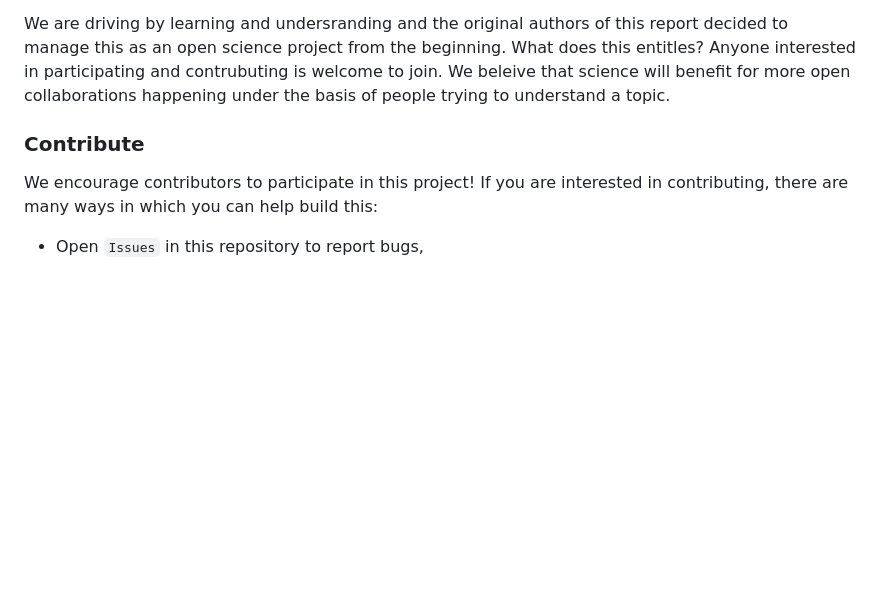
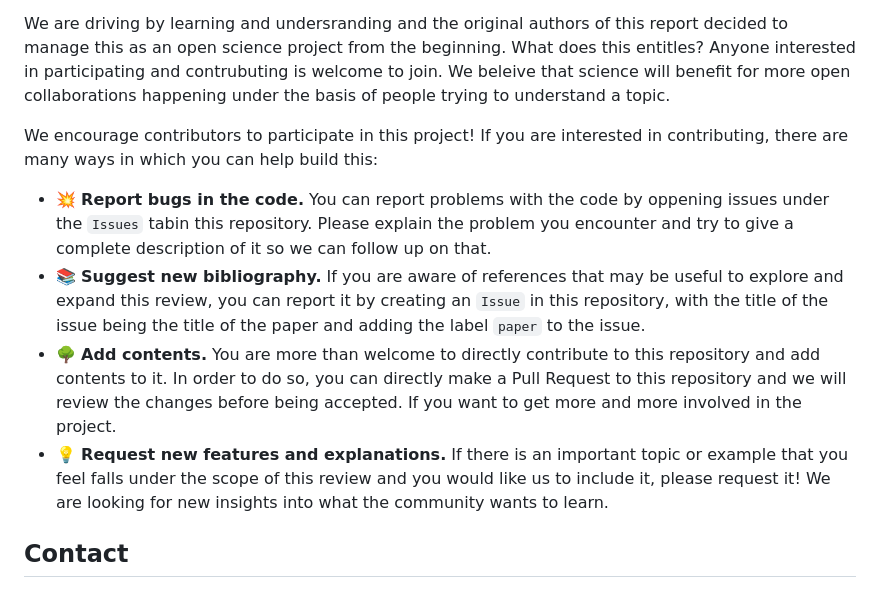
Before and after one commit to ODINN-SciML/DiffEqSensitivity-Review, a Markdown page: README.md, the part around the change. Rendered like a GitHub page; blank space fills up the shorter version.

Commit message:
updated contribution statement + typos

```diff
--- a/README.md
+++ b/README.md
@@ -50,10 +50,13 @@ Some **content** with _Markdown_ `syntax`.
 :::
  -->
 
-### Contribute
+We encourage contributors to participate in this project! If you are interested in contributing, there are many ways in which you can help build this:
+- :collision: **Report bugs in the code.** You can report problems with the code by oppening issues under the `Issues` tabin this repository. Please explain the problem you encounter and try to give a complete description of it so we can follow up on that.
+- :books: **Suggest new bibliography.** If you are aware of references that may be useful to explore and expand this review, you can report it by creating an `Issue` in this repository, with the title of the issue being the title of the paper and adding the label `paper` to the issue.
+- :deciduous_tree: **Add contents.** You are more than welcome to directly contribute to this repository and add contents to it. In order to do so, you can directly make a Pull Request to this repository and we will review the changes before being accepted. If you want to get more and more involved in the project.
+- :bulb: **Request new features and explanations.** If there is an important topic or example that you feel falls under the scope of this review and you would like us to include it, please request it! We are looking for new insights into what the community wants to learn.
 
-We encourage contributors to participate in this project! If you are interested in contributing, there are many ways in which you can help build this:
-- Open `Issues` in this repository to report bugs,
+## Contact
 
 <!-- ## Reference
 
```
